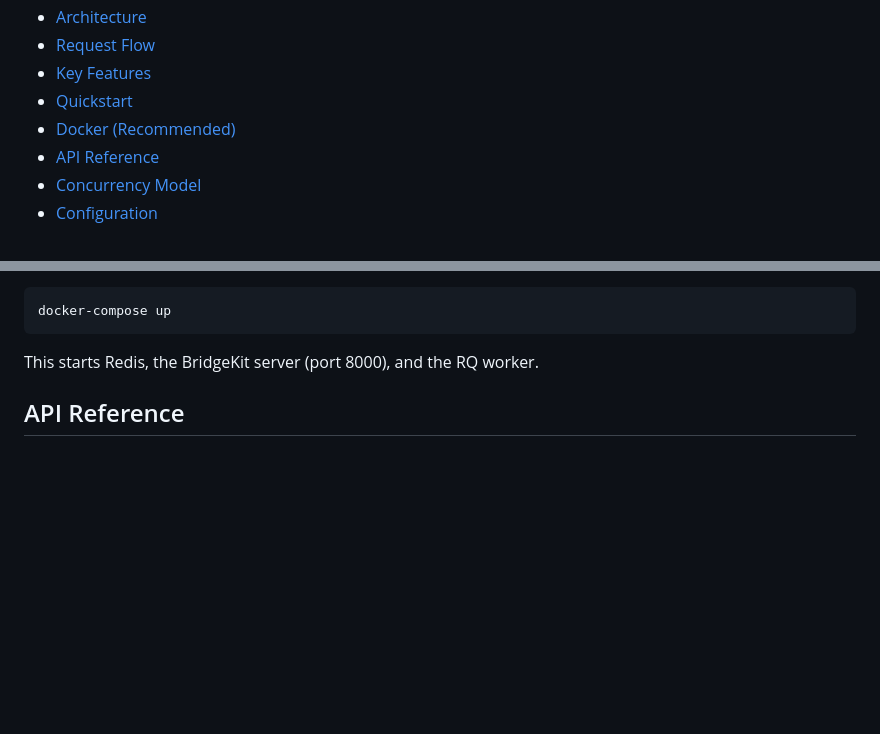
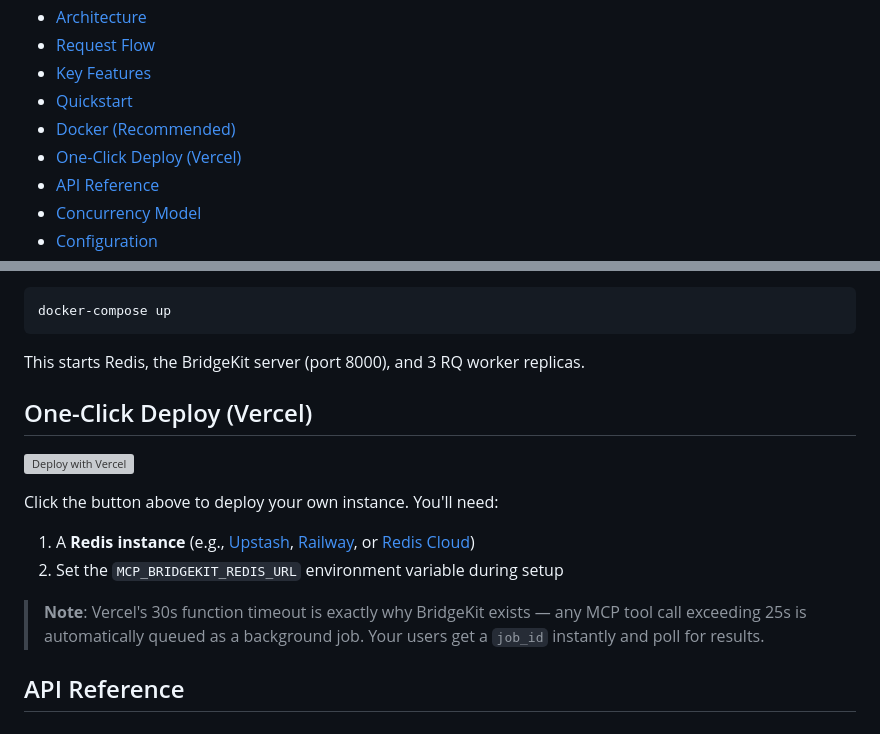
Before and after one commit to mkbhardwas12/mcp-bridgekit, a Markdown page: README.md, 2 parts joined by grey strips. Rendered like a GitHub page; blank space fills up the shorter version; grey boxes are pictures that could not be loaded.

Commit message:
docs: add Vercel one-click deploy button + bump version badge to 0.7.0

````diff
--- a/README.md
+++ b/README.md
@@ -18,6 +20,7 @@ Turn any MCP stdio server into HTTP endpoints your web app can call. Per-user se
 - [Key Features](#key-features)
 - [Quickstart](#quickstart)
 - [Docker (Recommended)](#docker-recommended)
+- [One-Click Deploy (Vercel)](#one-click-deploy-vercel)
 - [API Reference](#api-reference)
 - [Concurrency Model](#concurrency-model)
 - [Configuration](#configuration)
@@ -281,7 +284,18 @@ graph TB
 docker-compose up
 ```
 
-This starts Redis, the BridgeKit server (port 8000), and the RQ worker.
+This starts Redis, the BridgeKit server (port 8000), and 3 RQ worker replicas.
+
+## One-Click Deploy (Vercel)
+
+[![Deploy with Vercel](https://vercel.com/button)](https://vercel.com/new/clone?repository-url=https%3A%2F%2Fgithub.com%2Fmkbhardwas12%2Fmcp-bridgekit&env=MCP_BRIDGEKIT_REDIS_URL&envDescription=Redis%20connection%20URL%20for%20session%20and%20job%20storage&envLink=https%3A%2F%2Fgithub.com%2Fmkbhardwas12%2Fmcp-bridgekit%23configuration&project-name=mcp-bridgekit&repository-name=mcp-bridgekit)
+
+Click the button above to deploy your own instance. You'll need:
+
+1. A **Redis instance** (e.g., [Upstash](https://upstash.com), [Railway](https://railway.app), or [Redis Cloud](https://redis.com/cloud/))
+2. Set the `MCP_BRIDGEKIT_REDIS_URL` environment variable during setup
+
+> **Note**: Vercel's 30s function timeout is exactly why BridgeKit exists — any MCP tool call exceeding 25s is automatically queued as a background job. Your users get a `job_id` instantly and poll for results.
 
 ## API Reference
 
````
Also changed, not shown: other parts of README.md (+3 -1 lines).
